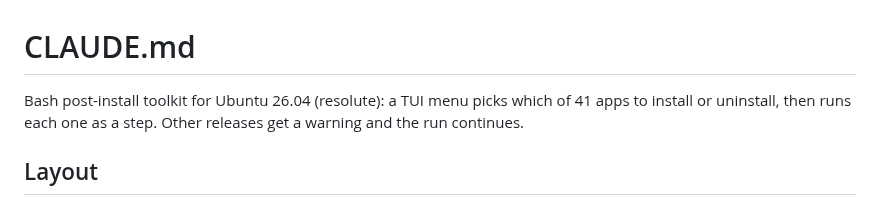
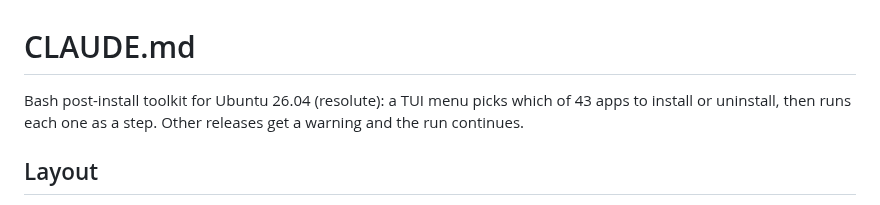
Before and after one commit to hoangld89/ubuntu-install-apps, a Markdown page: CLAUDE.md, the part around the change. Rendered like a GitHub page.

```diff
--- a/CLAUDE.md
+++ b/CLAUDE.md
@@ -1,7 +1,7 @@
 # CLAUDE.md
 
 Bash post-install toolkit for Ubuntu 26.04 (resolute): a TUI menu picks which of
-41 apps to install or uninstall, then runs each one as a step. Other releases get
+43 apps to install or uninstall, then runs each one as a step. Other releases get
 a warning and the run continues.
 
 ## Layout
```
Also changed, not shown: README.md (+5 -3 lines), docs/images/menu.png, 5 other files.
